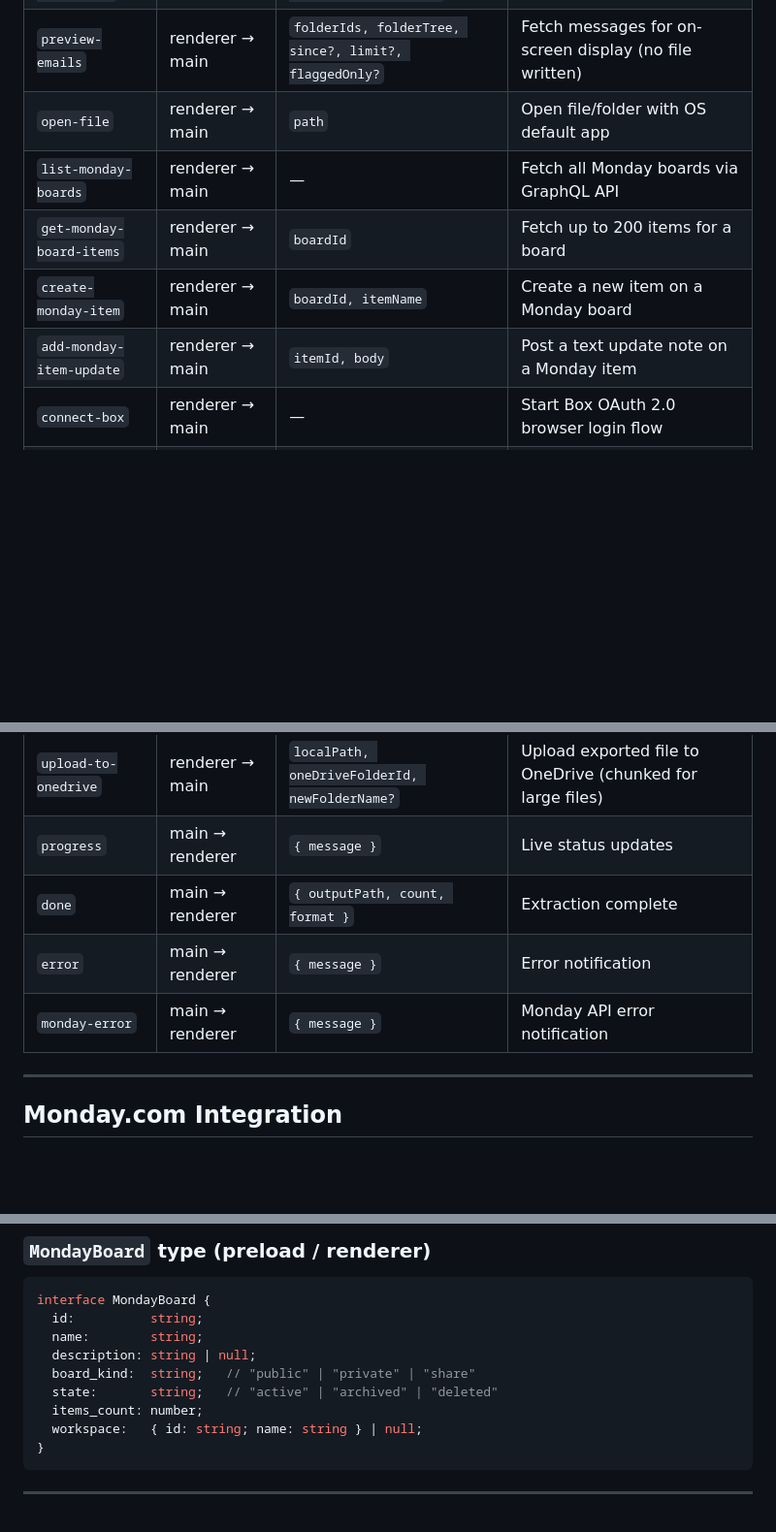
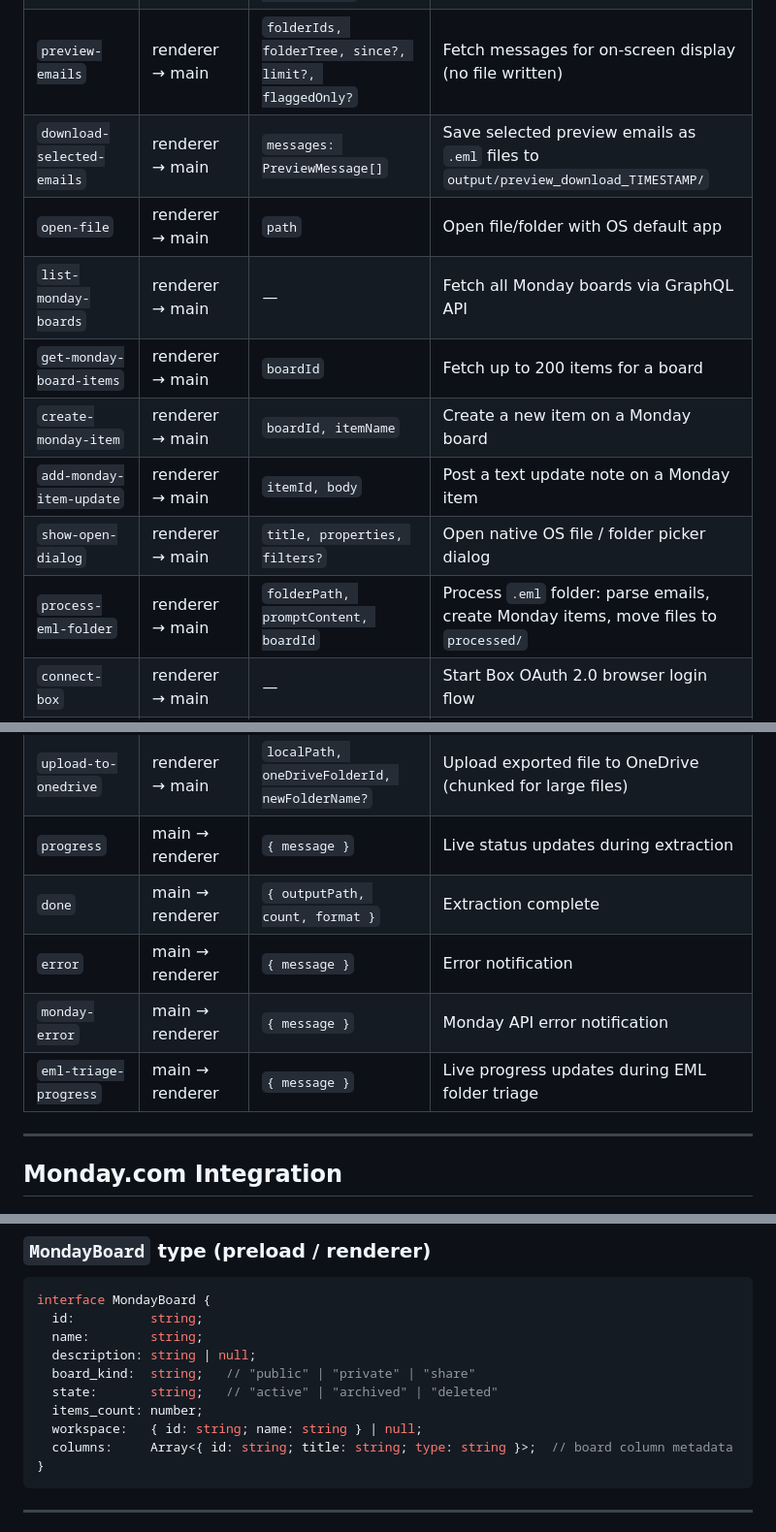
Before and after one commit to aairom/outlook-bob, a Markdown page: Docs/Architecture.md, 3 parts joined by grey strips. Shown at 97% size. Drawn GitHub-style; blank space fills up the shorter version.

````diff
--- a/Docs/Architecture.md
+++ b/Docs/Architecture.md
@@ -152,11 +152,14 @@ flowchart TD
 | `list-folders` | renderer → main | — | Fetch full folder tree recursively |
 | `start-extraction` | renderer → main | `folderIds, folderTree, since?, exportParams` | Run export to file |
 | `preview-emails` | renderer → main | `folderIds, folderTree, since?, limit?, flaggedOnly?` | Fetch messages for on-screen display (no file written) |
+| `download-selected-emails` | renderer → main | `messages: PreviewMessage[]` | Save selected preview emails as `.eml` files to `output/preview_download_TIMESTAMP/` |
 | `open-file` | renderer → main | `path` | Open file/folder with OS default app |
 | `list-monday-boards` | renderer → main | — | Fetch all Monday boards via GraphQL API |
 | `get-monday-board-items` | renderer → main | `boardId` | Fetch up to 200 items for a board |
 | `create-monday-item` | renderer → main | `boardId, itemName` | Create a new item on a Monday board |
 | `add-monday-item-update` | renderer → main | `itemId, body` | Post a text update note on a Monday item |
+| `show-open-dialog` | renderer → main | `title, properties, filters?` | Open native OS file / folder picker dialog |
+| `process-eml-folder` | renderer → main | `folderPath, promptContent, boardId` | Process `.eml` folder: parse emails, create Monday items, move files to `processed/` |
 | `connect-box` | renderer → main | — | Start Box OAuth 2.0 browser login flow |
 | `box-logout` | renderer → main | — | Clear Box token cache |
 | `get-box-status` | renderer → main | — | Check if a valid Box token exists |
@@ -168,10 +171,11 @@ flowchart TD
 | `get-onedrive-status` | renderer → main | — | Check if a valid Microsoft token exists (reused for OneDrive) |
 | `list-onedrive-folders` | renderer → main | — | List top-level OneDrive folders via Graph API |
 | `upload-to-onedrive` | renderer → main | `localPath, oneDriveFolderId, newFolderName?` | Upload exported file to OneDrive (chunked for large files) |
-| `progress` | main → renderer | `{ message }` | Live status updates |
+| `progress` | main → renderer | `{ message }` | Live status updates during extraction |
 | `done` | main → renderer | `{ outputPath, count, format }` | Extraction complete |
 | `error` | main → renderer | `{ message }` | Error notification |
 | `monday-error` | main → renderer | `{ message }` | Monday API error notification |
+| `eml-triage-progress` | main → renderer | `{ message }` | Live progress updates during EML folder triage |
 
 ---
 
@@ -258,6 +262,7 @@ interface MondayBoard {
   state:       string;   // "active" | "archived" | "deleted"
   items_count: number;
   workspace:   { id: string; name: string } | null;
+  columns:     Array<{ id: string; title: string; type: string }>;  // board column metadata
 }
 ```
 
````
Also changed, not shown: README.md (+2 -1 lines).
